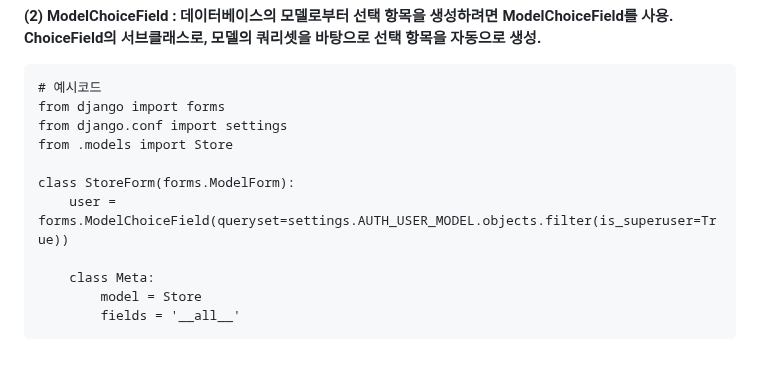
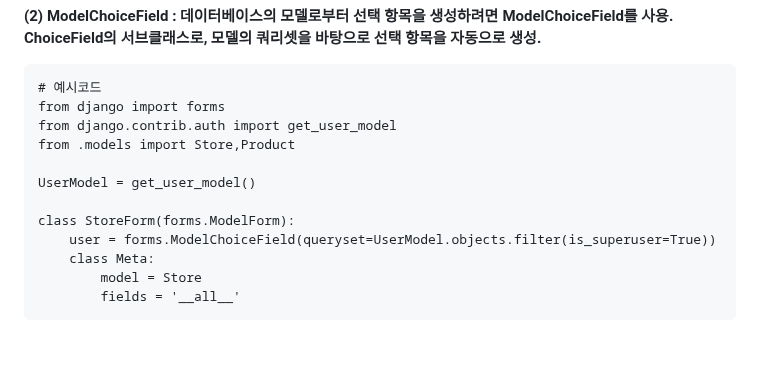
Before and after one commit to JeongJonggil/TIL, a Markdown page: 웹(백엔드)/Django Form.md, the part around the change. Drawn GitHub-style.

````diff
--- a/웹(백엔드)/Django Form.md
+++ b/웹(백엔드)/Django Form.md
@@ -138,12 +138,13 @@ class CommentForm(forms.ModelForm):
 ```
 # 예시코드
 from django import forms
-from django.conf import settings
-from .models import Store
+from django.contrib.auth import get_user_model
+from .models import Store,Product
+
+UserModel = get_user_model()
 
 class StoreForm(forms.ModelForm):
-    user = forms.ModelChoiceField(queryset=settings.AUTH_USER_MODEL.objects.filter(is_superuser=True))
-
+    user = forms.ModelChoiceField(queryset=UserModel.objects.filter(is_superuser=True))
     class Meta:
         model = Store
         fields = '__all__'
````
